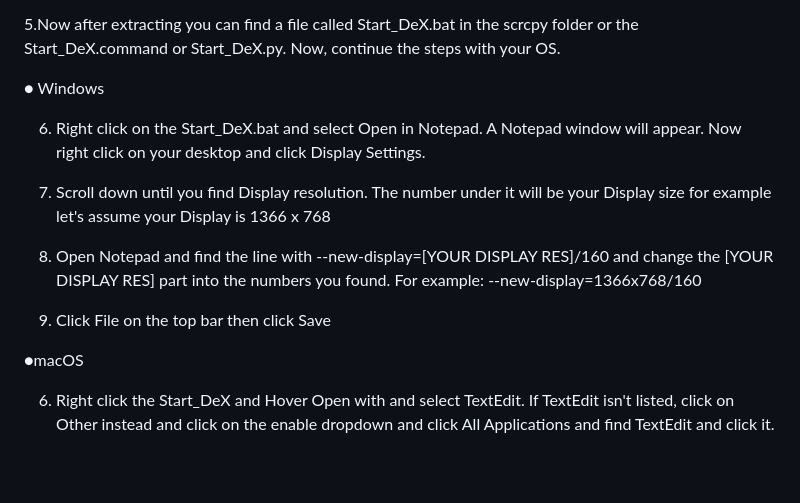
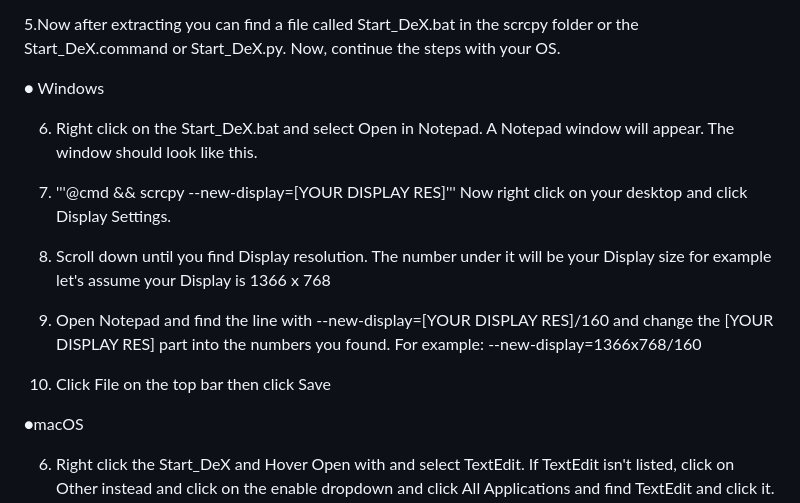
Before and after one commit to ByteOnix695/Samsung-DeX-for-PC-with-scrcpy, a Markdown page: README.md, the part around the change. Drawn GitHub-style; blank space fills up the shorter version.

```diff
--- a/README.md
+++ b/README.md
@@ -58,12 +58,14 @@ Windows 7/8/8.1/10/11
 
 ● Windows
 
-6.  Right click on the Start_DeX.bat and select Open in Notepad. A Notepad window will appear. Now right click on your desktop and click Display Settings.
+6.  Right click on the Start_DeX.bat and select Open in Notepad. A Notepad window will appear. The window should look like this.
+7. '''@cmd && scrcpy --new-display=[YOUR DISPLAY RES]'''
+Now right click on your desktop and click Display Settings.
 
-7. Scroll down until you find Display resolution. The number under it will be your Display size for example let's assume your Display is 1366 x 768
+8. Scroll down until you find Display resolution. The number under it will be your Display size for example let's assume your Display is 1366 x 768
 
-8. Open Notepad and find the line with --new-display=[YOUR DISPLAY RES]/160 and change the [YOUR DISPLAY RES] part into the numbers you found. For example: --new-display=1366x768/160
-9. Click File on the top bar then click Save
+9. Open Notepad and find the line with --new-display=[YOUR DISPLAY RES]/160 and change the [YOUR DISPLAY RES] part into the numbers you found. For example: --new-display=1366x768/160
+10. Click File on the top bar then click Save
 
 ●macOS
 
```
